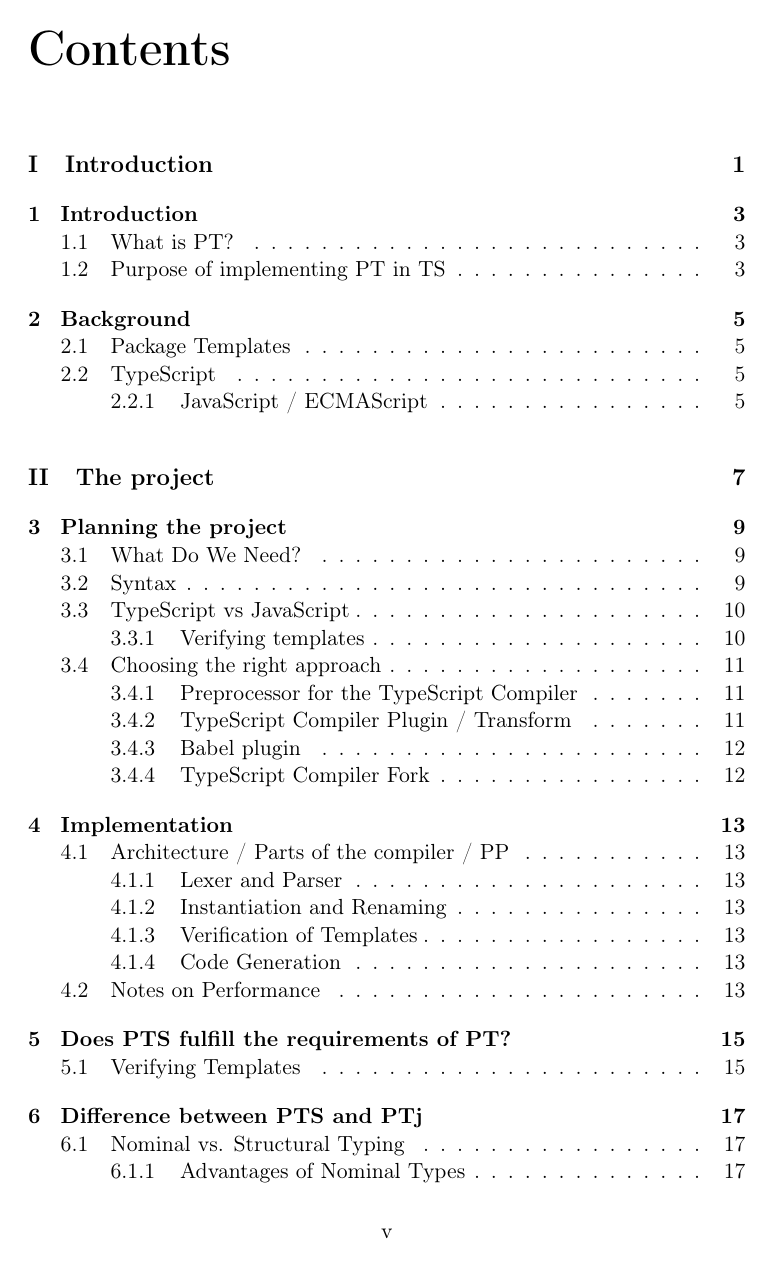
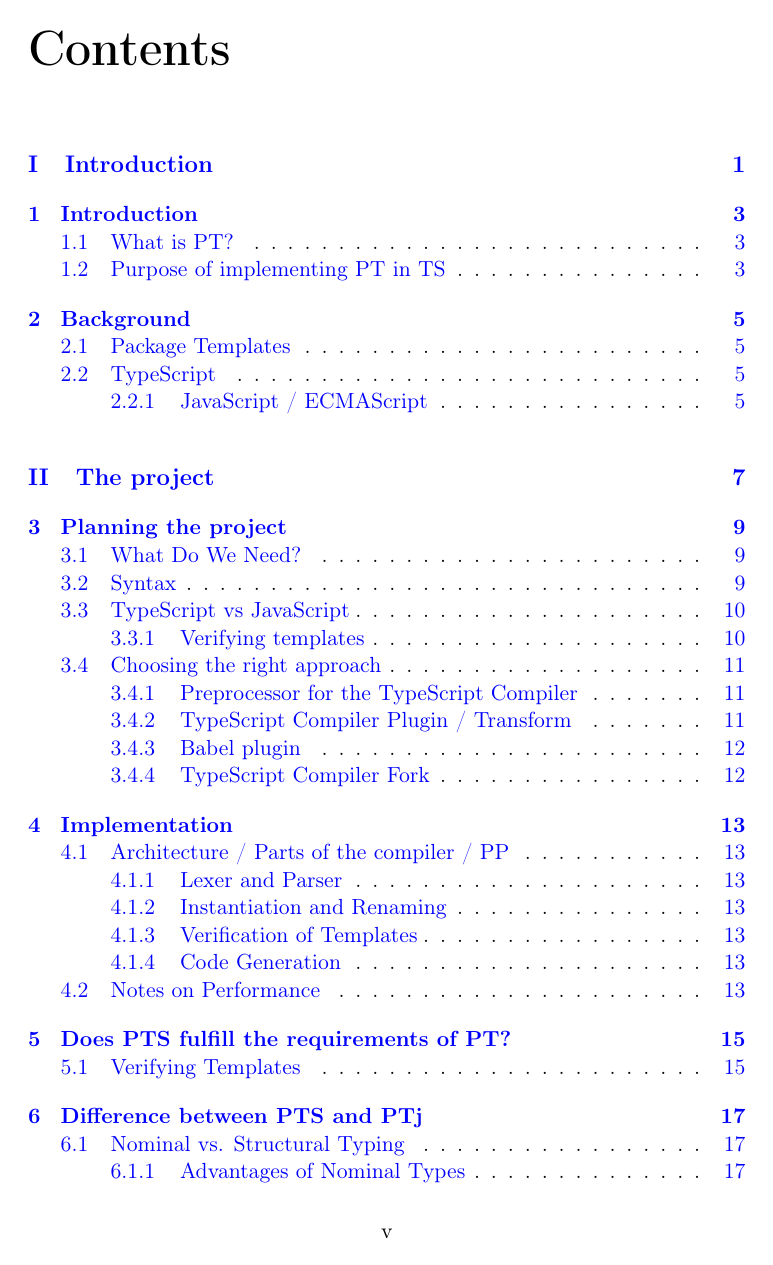
Before and after one commit to petter/master-thesis, a LaTeX thesis (src/main.tex): page 9 of 41. Compiled offline with pdfLaTeX; a LaTeX package or settings file that is missing is left out.

Commit message:
Legge til links til refs og toc

```diff
--- a/src/main.tex
+++ b/src/main.tex
@@ -6,6 +6,14 @@
 \usepackage{listings}
 \usepackage{xcolor}
 \usepackage[backend=biber,style=numeric-comp]{biblatex}
+\usepackage{color}
+\usepackage{hyperref}
+
+\hypersetup{
+    colorlinks=true,
+    linktoc=all,
+    linkcolor=blue
+}
 
 \title{Making PT accessible}
 \subtitle{Implementing PT in TypeScript}
```
Also changed, not shown: src/main.pdf, src/main.tex (3 more changed lines).
